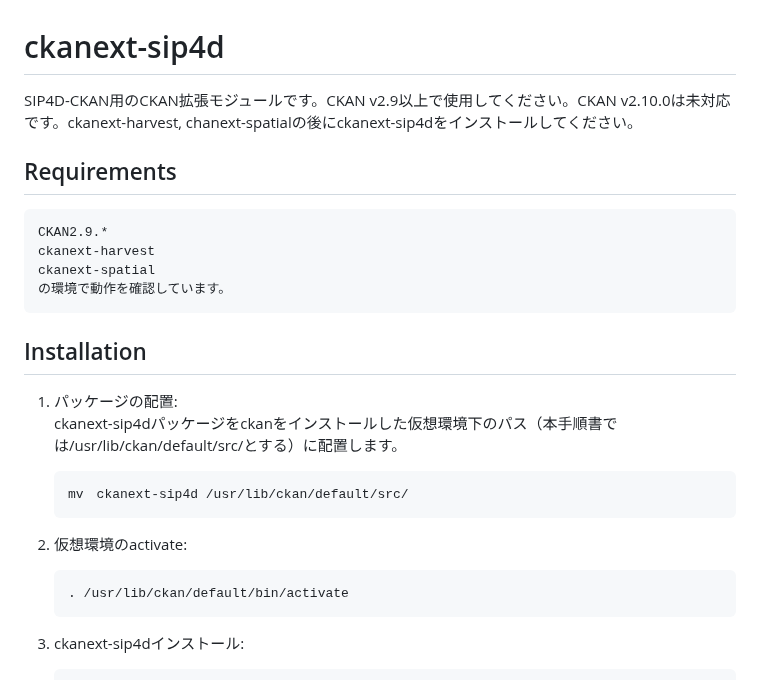
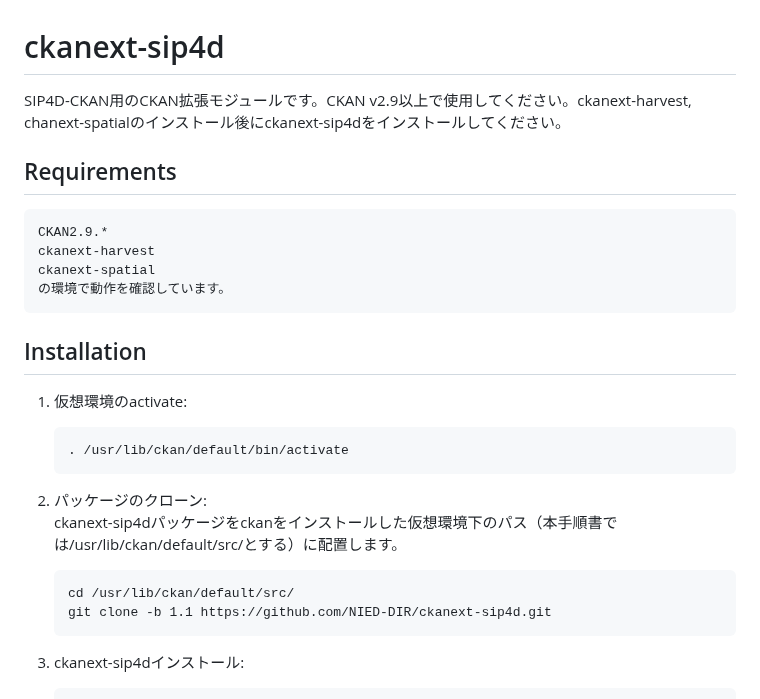
Before and after one commit to NIED-DIR/ckanext-sip4d, a Markdown page: README.md, the part around the change. Rendered like a GitHub page.

Commit message:
ブランチ1.1のREADME.mdを修正。

````diff
--- a/README.md
+++ b/README.md
@@ -1,5 +1,5 @@
 # ckanext-sip4d
- SIP4D-CKAN用のCKAN拡張モジュールです。CKAN v2.9以上で使用してください。CKAN v2.10.0は未対応です。ckanext-harvest, chanext-spatialの後にckanext-sip4dをインストールしてください。
+ SIP4D-CKAN用のCKAN拡張モジュールです。CKAN v2.9以上で使用してください。ckanext-harvest, chanext-spatialのインストール後にckanext-sip4dをインストールしてください。
 
 ## Requirements
 
@@ -11,14 +11,16 @@ ckanext-spatial
 ```
 
 ## Installation
-1.  パッケージの配置:
+
+1.  仮想環境のactivate:
+
+        . /usr/lib/ckan/default/bin/activate
+
+2.  パッケージのクローン:
 ckanext-sip4dパッケージをckanをインストールした仮想環境下のパス（本手順書では/usr/lib/ckan/default/src/とする）に配置します。
 
-        mv　ckanext-sip4d /usr/lib/ckan/default/src/
-
-2.  仮想環境のactivate:
-
-        . /usr/lib/ckan/default/bin/activate
+        cd /usr/lib/ckan/default/src/
+        git clone -b 1.1 https://github.com/NIED-DIR/ckanext-sip4d.git
 
 3.  ckanext-sip4dインストール:
 
````
